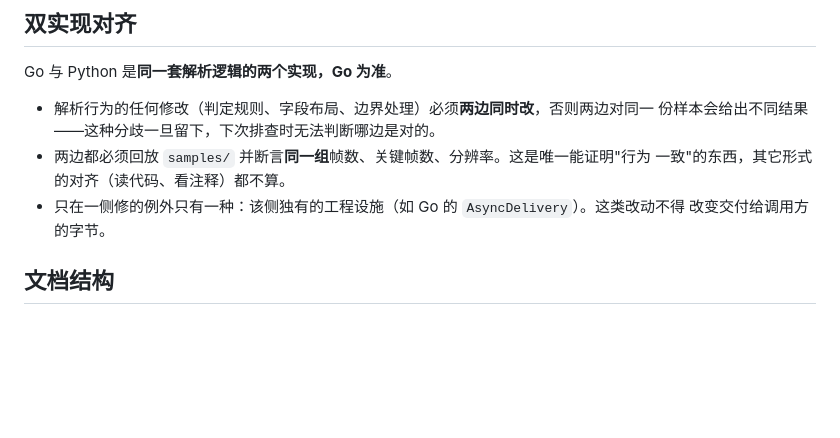
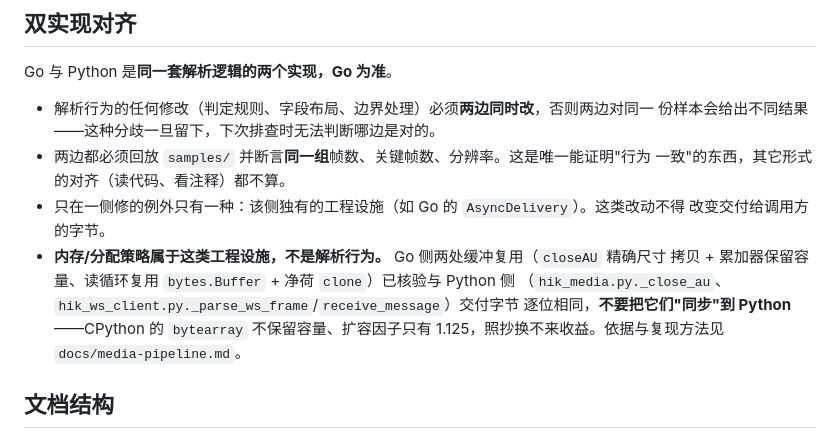
Before and after one commit to holmesian/hik_ws_client, a Markdown page: .codebuddy/rules/project.md, the part around the change. GitHub-like rendering; blank space fills up the shorter version.

```diff
--- a/.codebuddy/rules/project.md
+++ b/.codebuddy/rules/project.md
@@ -34,6 +34,11 @@ Go 与 Python 是**同一套解析逻辑的两个实现，Go 为准**。
   一致"的东西，其它形式的对齐（读代码、看注释）都不算。
 - 只在一侧修的例外只有一种：该侧独有的工程设施（如 Go 的 `AsyncDelivery`）。这类改动不得
   改变交付给调用方的字节。
+- **内存/分配策略属于这类工程设施，不是解析行为。** Go 侧两处缓冲复用（`closeAU` 精确尺寸
+  拷贝 + 累加器保留容量、读循环复用 `bytes.Buffer` + 净荷 `clone`）已核验与 Python 侧
+  （`hik_media.py._close_au`、`hik_ws_client.py._parse_ws_frame`/`receive_message`）交付字节
+  逐位相同，**不要把它们"同步"到 Python**——CPython 的 `bytearray` 不保留容量、扩容因子只有
+  1.125，照抄换不来收益。依据与复现方法见 `docs/media-pipeline.md`。
 
 ## 文档结构
 
```
Also changed, not shown: docs/media-pipeline.md (+29 -0 lines).
